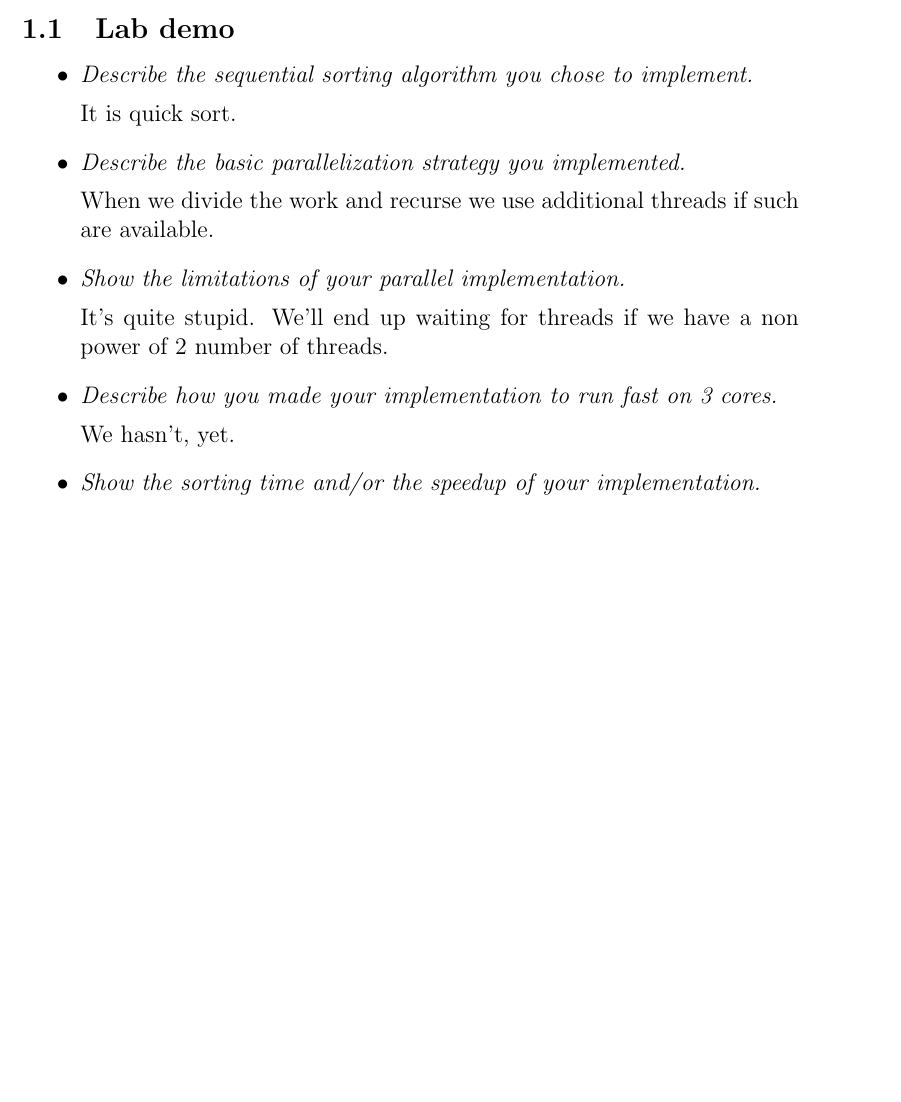
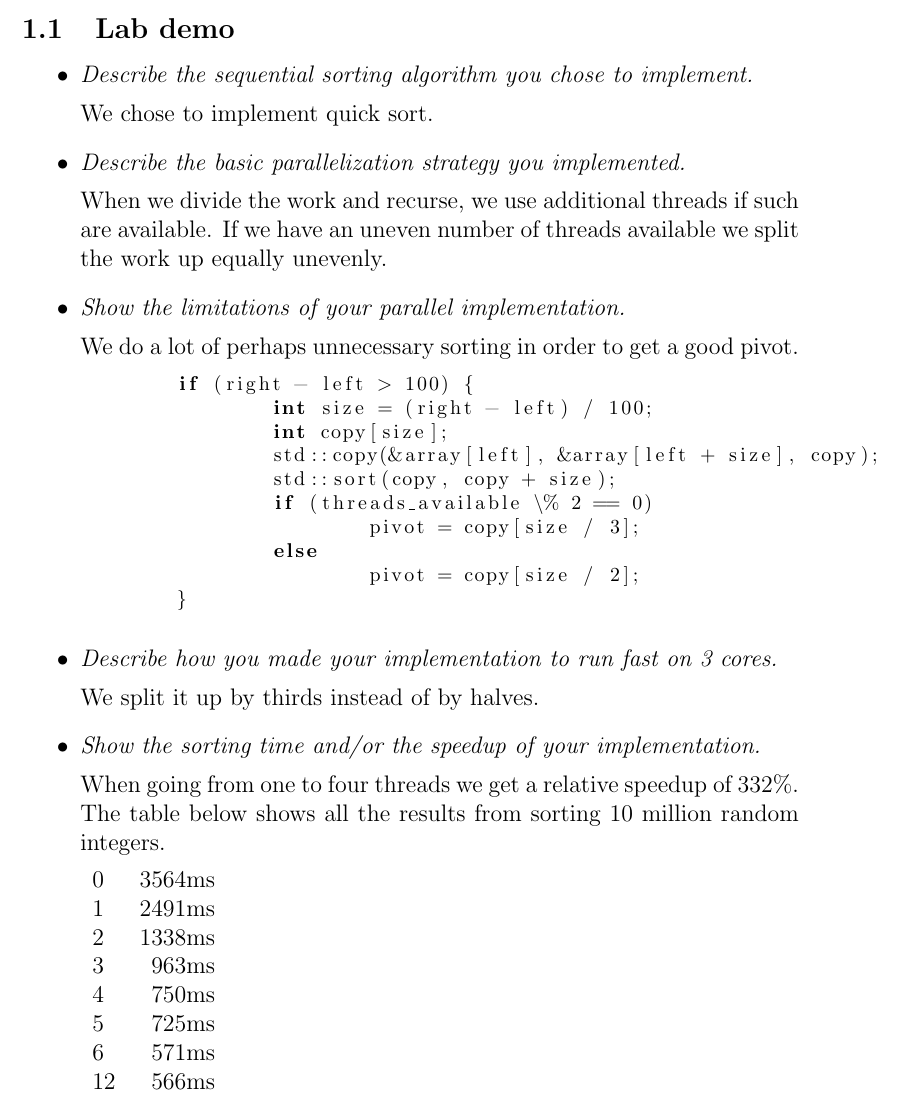
Before and after one commit to PlumpMath/TDDD56, a LaTeX document (documentation/lab3.tex): part of the page before the commit and part of page 1 of 2 after it, cut so that both start at the same text, the shorter picture padded with empty space. Compiled offline with pdfLaTeX.

Commit message:
Completed documentation for 3.1.

```diff
--- a/documentation/lab3.tex
+++ b/documentation/lab3.tex
@@ -4,6 +4,7 @@
 \usepackage{graphicx}
 \DeclareGraphicsExtensions{.pdf,.png,.jpg}
 \usepackage{listings}
+\usepackage{tabu}
 \usepackage{hyperref}
 \lstset{
 language=C,
@@ -20,21 +21,51 @@ basicstyle=\footnotesize
 
 \item \textit{Describe the sequential sorting algorithm you chose to implement.}
 
-  It is quick sort.
+  We chose to implement quick sort.
+
 
 \item \textit{Describe the basic parallelization strategy you implemented.}
 
-  When we divide the work and recurse we use additional threads if such are available.
+  When we divide the work and recurse, we use additional threads if such are available. If we have an uneven number of threads available we split the work up equally unevenly.
+
 
 \item \textit{Show the limitations of your parallel implementation.}
 
-  It's quite stupid. We'll end up waiting for threads if we have a non power of 2 number of threads.
+  We do a lot of perhaps unnecessary sorting in order to get a good pivot.
+
+  \begin{lstlisting}
+	if (right - left > 100) {
+		int size = (right - left) / 100;
+		int copy[size];
+		std::copy(&array[left], &array[left + size], copy);
+		std::sort(copy, copy + size);
+		if (threads_available \% 2 == 0)
+			pivot = copy[size / 3];
+		else
+			pivot = copy[size / 2];
+	}
+  \end{lstlisting}
+
 
 \item \textit{Describe how you made your implementation to run fast on 3 cores.}
 
-  We hasn't, yet.
+  We split it up by thirds instead of by halves.
+
 
 \item \textit{Show the sorting time and/or the speedup of your implementation.}
+
+  When going from one to four threads we get a relative speedup of 332\%. The table below shows all the results from sorting 10 million random integers.
+
+  \begin{tabular}{ l r }
+    0 & 3564ms \\
+    1 & 2491ms \\
+    2 & 1338ms \\
+    3 & 963ms \\
+    4 & 750ms \\
+    5 & 725ms \\
+    6 & 571ms \\
+    12 & 566ms \\
+  \end{tabular}
 
 
 \item \textit{Show the pipeline structure you chose for 1 to 6 cores (4 cores for students in
```
